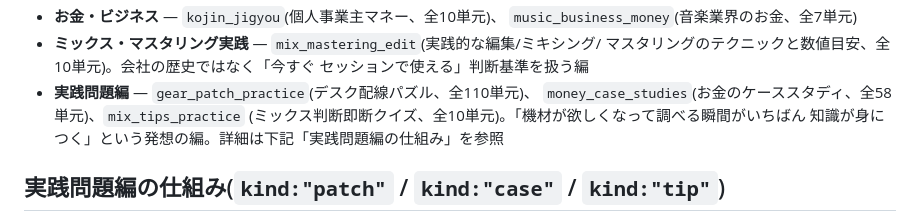
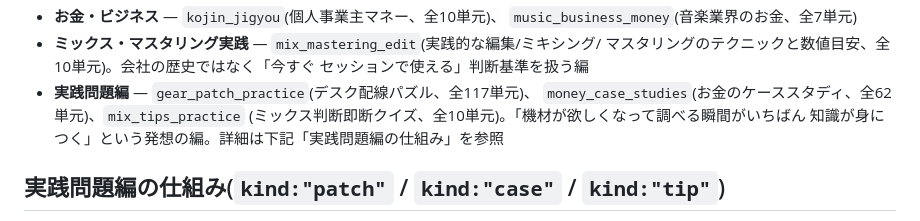
Before and after one commit to hamajimanz-boop/study-ongaku-kizai, a Markdown page: README.md, the part around the change. GitHub-like rendering.

Commit message:
README: 配線パズル(117)とお金のケーススタディ(62)の単元数を更新
Co-Authored-By: Claude Opus 5.5 <noreply@anthropic.com>

```diff
--- a/README.md
+++ b/README.md
@@ -29,8 +29,8 @@ localStorageに保存されるため、同じブラウザ(同じURL)で開き続
 - **ミックス・マスタリング実践** — `mix_mastering_edit`(実践的な編集/ミキシング/
   マスタリングのテクニックと数値目安、全10単元)。会社の歴史ではなく「今すぐ
   セッションで使える」判断基準を扱う編
-- **実践問題編** — `gear_patch_practice`(デスク配線パズル、全110単元)、
-  `money_case_studies`(お金のケーススタディ、全58単元)、`mix_tips_practice`
+- **実践問題編** — `gear_patch_practice`(デスク配線パズル、全117単元)、
+  `money_case_studies`(お金のケーススタディ、全62単元)、`mix_tips_practice`
   (ミックス判断即断クイズ、全10単元)。「機材が欲しくなって調べる瞬間がいちばん
   知識が身につく」という発想の編。詳細は下記「実践問題編の仕組み」を参照
 
```
